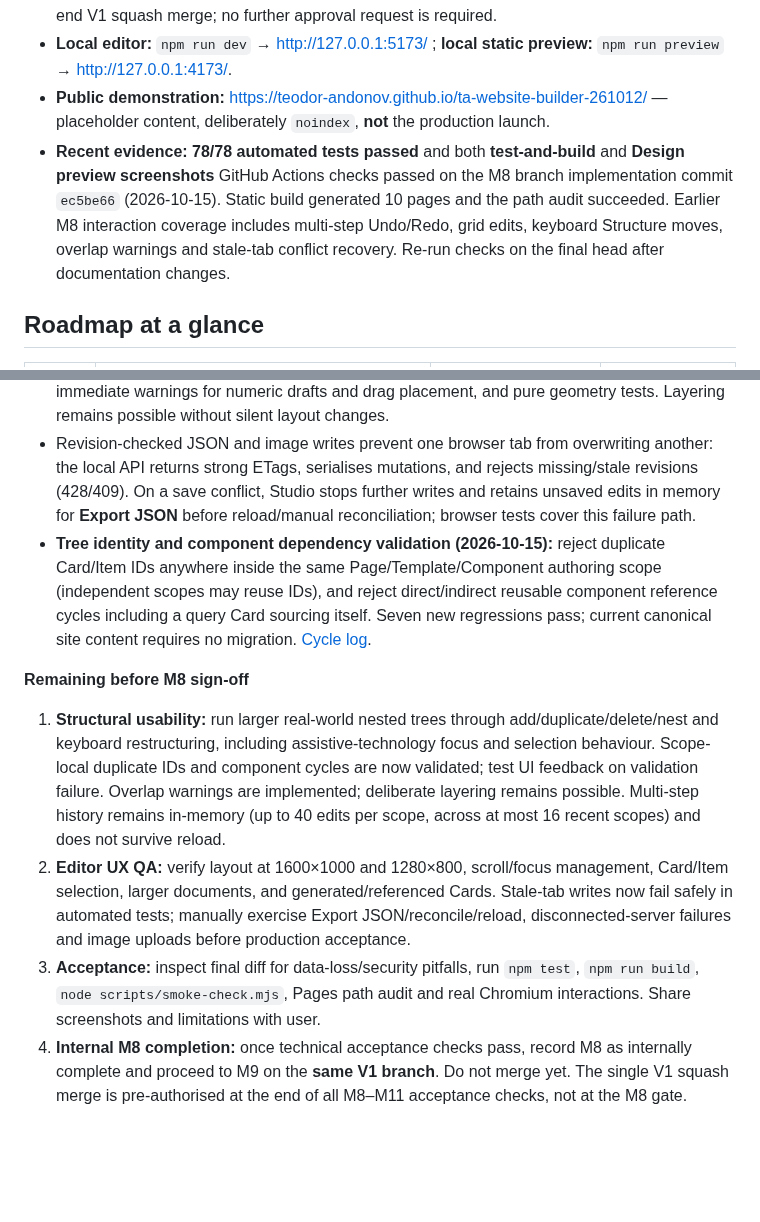
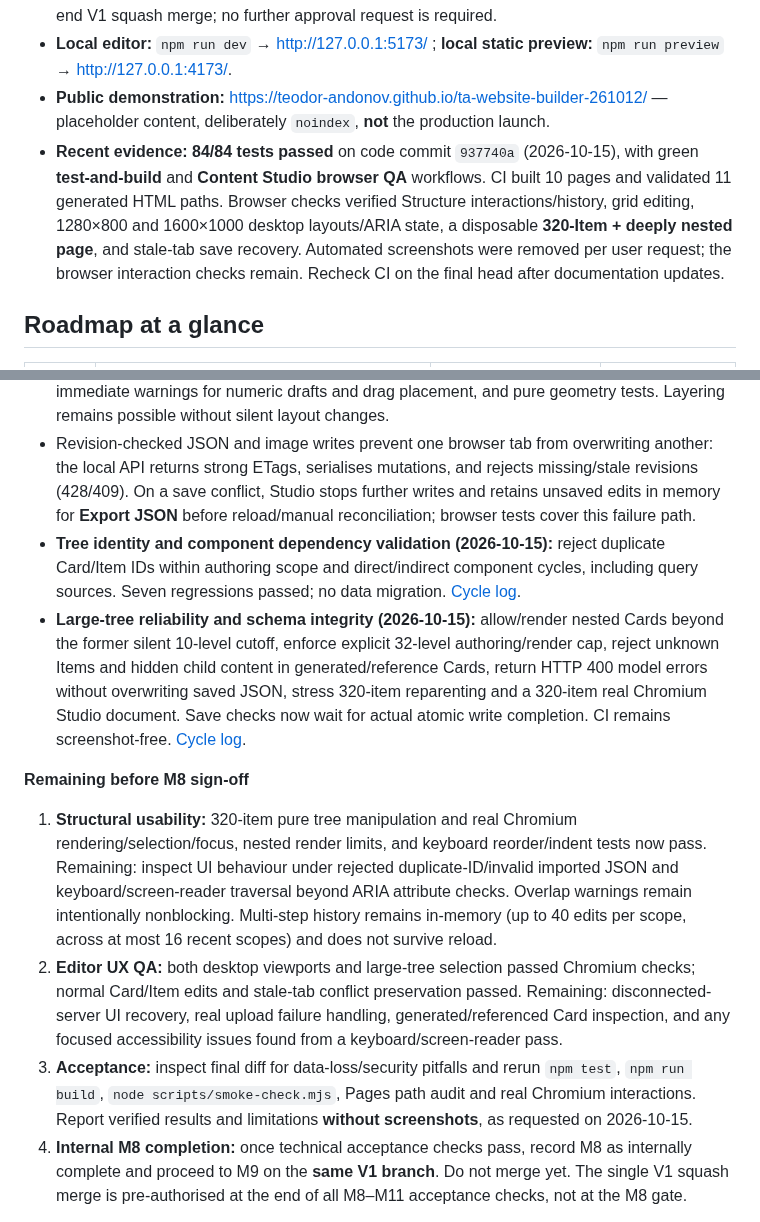
Before and after one commit to teodor-andonov/ta-website-builder-261012, a Markdown page: docs/IMPLEMENTATION_PLAN.md, 2 parts joined by grey strips. Rendered like a GitHub page; blank space fills up the shorter version.

Commit message:
Plan: record large-tree M8 QA, 84 passing tests, screenshot-free checks

```diff
--- a/docs/IMPLEMENTATION_PLAN.md
+++ b/docs/IMPLEMENTATION_PLAN.md
@@ -13,7 +13,7 @@
 - **Deployed baseline:** `main` publishes the M7 site and earlier M8 canvas-grid experiment. The V1 branch backs out that experiment in favour of tree-based authoring; **do not squash merge until M8–M11 meet release acceptance**. The user has already authorised the single phase-end V1 squash merge; no further approval request is required.
 - **Local editor:** `npm run dev` → http://127.0.0.1:5173/ ; **local static preview:** `npm run preview` → http://127.0.0.1:4173/.
 - **Public demonstration:** https://teodor-andonov.github.io/ta-website-builder-261012/ — placeholder content, deliberately `noindex`, **not** the production launch.
-- **Recent evidence:** **78/78 automated tests passed** and both **test-and-build** and **Design preview screenshots** GitHub Actions checks passed on the M8 branch implementation commit `ec5be66` (2026-10-15). Static build generated 10 pages and the path audit succeeded. Earlier M8 interaction coverage includes multi-step Undo/Redo, grid edits, keyboard Structure moves, overlap warnings and stale-tab conflict recovery. Re-run checks on the final head after documentation changes.
+- **Recent evidence:** **84/84 tests passed** on code commit `937740a` (2026-10-15), with green **test-and-build** and **Content Studio browser QA** workflows. CI built 10 pages and validated 11 generated HTML paths. Browser checks verified Structure interactions/history, grid editing, 1280×800 and 1600×1000 desktop layouts/ARIA state, a disposable **320-Item + deeply nested page**, and stale-tab save recovery. Automated screenshots were removed per user request; the browser interaction checks remain. Recheck CI on the final head after documentation updates.
 
 ## Roadmap at a glance
 
@@ -47,12 +47,13 @@
 - Shared JSON renderer and local-only persistence preserved. Browser checks use disposable JSON data.
 - Nonblocking overlapping-cell feedback in Properties: striped occupied cells in the mini grid, immediate warnings for numeric drafts and drag placement, and pure geometry tests. Layering remains possible without silent layout changes.
 - Revision-checked JSON and image writes prevent one browser tab from overwriting another: the local API returns strong ETags, serialises mutations, and rejects missing/stale revisions (428/409). On a save conflict, Studio stops further writes and retains unsaved edits in memory for **Export JSON** before reload/manual reconciliation; browser tests cover this failure path.
-- **Tree identity and component dependency validation (2026-10-15):** reject duplicate Card/Item IDs anywhere inside the same Page/Template/Component authoring scope (independent scopes may reuse IDs), and reject direct/indirect reusable component reference cycles including a query Card sourcing itself. Seven new regressions pass; current canonical site content requires no migration. [Cycle log](logs/2026-10-15-m8-structure-integrity.md).
+- **Tree identity and component dependency validation (2026-10-15):** reject duplicate Card/Item IDs within authoring scope and direct/indirect component cycles, including query sources. Seven regressions passed; no data migration. [Cycle log](logs/2026-10-15-m8-structure-integrity.md).
+- **Large-tree reliability and schema integrity (2026-10-15):** allow/render nested Cards beyond the former silent 10-level cutoff, enforce explicit 32-level authoring/render cap, reject unknown Items and hidden child content in generated/reference Cards, return HTTP 400 model errors without overwriting saved JSON, stress 320-item reparenting and a 320-item real Chromium Studio document. Save checks now wait for actual atomic write completion. CI remains screenshot-free. [Cycle log](logs/2026-10-15-m8-large-tree-qa.md).
 
 **Remaining before M8 sign-off**
-1. **Structural usability:** run larger real-world nested trees through add/duplicate/delete/nest and keyboard restructuring, including assistive-technology focus and selection behaviour. Scope-local duplicate IDs and component cycles are now validated; test UI feedback on validation failure. Overlap warnings are implemented; deliberate layering remains possible. Multi-step history remains in-memory (up to 40 edits per scope, across at most 16 recent scopes) and does not survive reload.
-2. **Editor UX QA:** verify layout at 1600×1000 and 1280×800, scroll/focus management, Card/Item selection, larger documents, and generated/referenced Cards. Stale-tab writes now fail safely in automated tests; manually exercise Export JSON/reconcile/reload, disconnected-server failures and image uploads before production acceptance.
-3. **Acceptance:** inspect final diff for data-loss/security pitfalls, run `npm test`, `npm run build`, `node scripts/smoke-check.mjs`, Pages path audit and real Chromium interactions. Share screenshots and limitations with user.
+1. **Structural usability:** 320-item pure tree manipulation and real Chromium rendering/selection/focus, nested render limits, and keyboard reorder/indent tests now pass. Remaining: inspect UI behaviour under rejected duplicate-ID/invalid imported JSON and keyboard/screen-reader traversal beyond ARIA attribute checks. Overlap warnings remain intentionally nonblocking. Multi-step history remains in-memory (up to 40 edits per scope, across at most 16 recent scopes) and does not survive reload.
+2. **Editor UX QA:** both desktop viewports and large-tree selection passed Chromium checks; normal Card/Item edits and stale-tab conflict preservation passed. Remaining: disconnected-server UI recovery, real upload failure handling, generated/referenced Card inspection, and any focused accessibility issues found from a keyboard/screen-reader pass.
+3. **Acceptance:** inspect final diff for data-loss/security pitfalls and rerun `npm test`, `npm run build`, `node scripts/smoke-check.mjs`, Pages path audit and real Chromium interactions. Report verified results and limitations **without screenshots**, as requested on 2026-10-15.
 4. **Internal M8 completion:** once technical acceptance checks pass, record M8 as internally complete and proceed to M9 on the **same V1 branch**. Do not merge yet. The single V1 squash merge is pre-authorised at the end of all M8–M11 acceptance checks, not at the M8 gate.
 
 **Branch retention decision (2026-10-15):** **Do not delete branches or enable GitHub's automatically-delete-head-branches setting.** This supersedes previous housekeeping advice to remove merged branches. Preserve all heads unless the user explicitly changes the policy.
```
